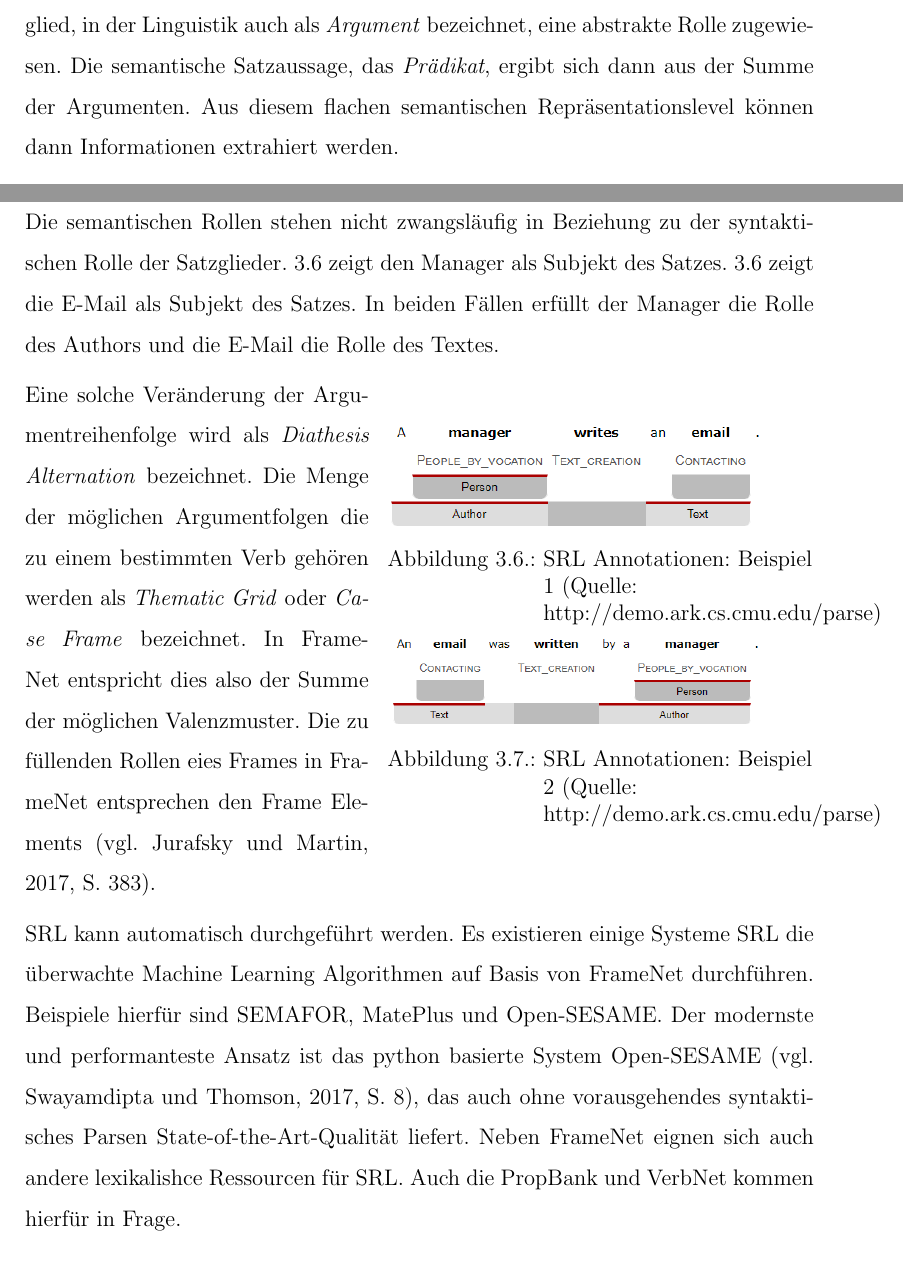
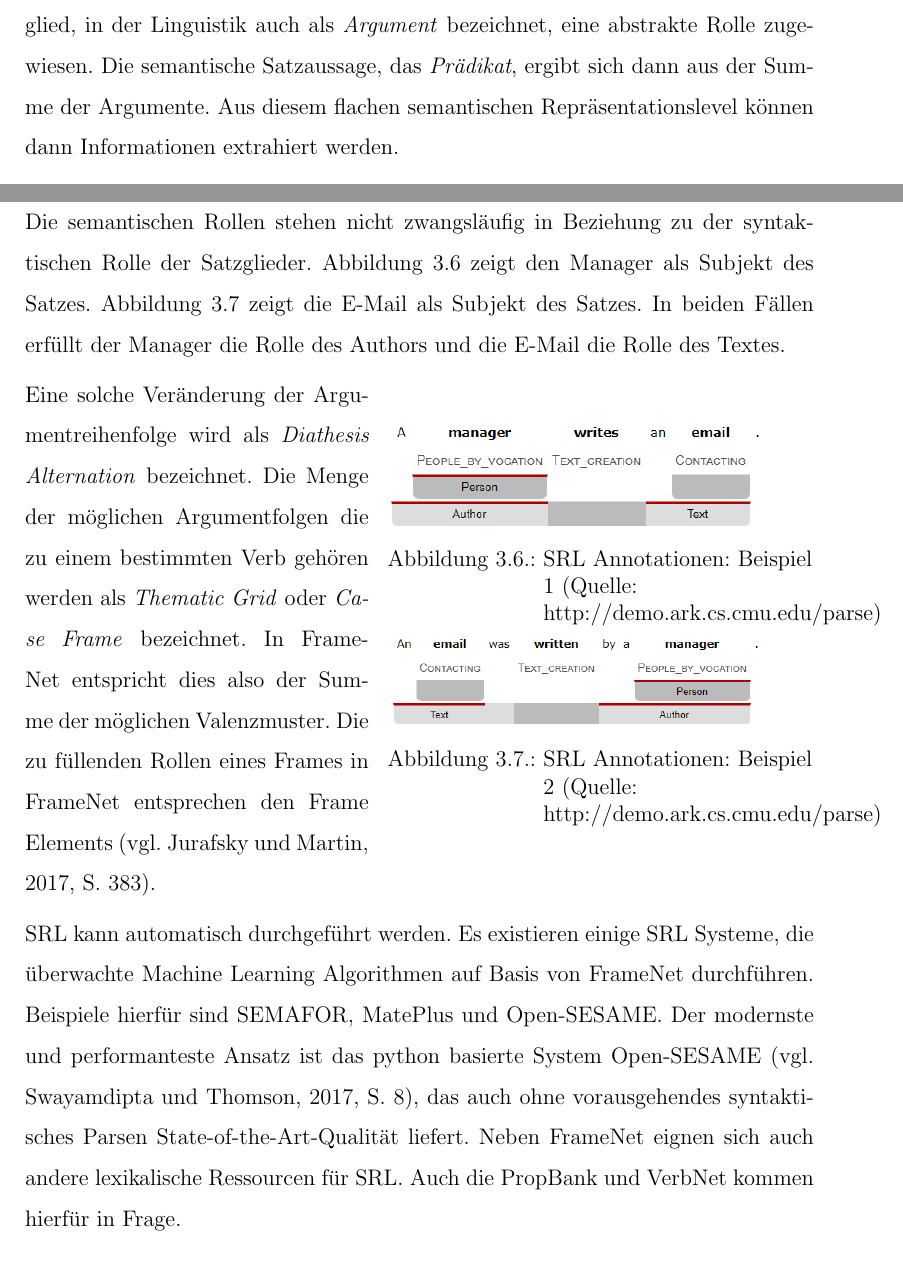
Before and after one commit to OliWe95/BPMAI, a LaTeX thesis (main.tex, which reads chapters/f1_framenet.tex): two parts of pages 25 and 26 of 35, joined at a grey line, cut so that both start at the same text. Compiled offline with pdfLaTeX; an older LaTeX class or package is replaced by its successor.

Commit message:
Corrections

```diff
--- a/chapters/f1_framenet.tex
+++ b/chapters/f1_framenet.tex
@@ -22,7 +22,7 @@ Die Vererbungsrelation \textit{Inheritance} stellt eine IS-A-Relation dar. Jedes
 
 \subsection{Semantic Role Labeling}
 
-Ein Hauptanwendungsgebiet für FrameNet ist das \ac{SRL}. Hierbei wird einem Satzglied, in der Linguistik auch als \textit{Argument} bezeichnet, eine abstrakte Rolle zugewiesen. Die semantische Satzaussage, das \textit{Prädikat}, ergibt sich dann aus der Summe der Argumenten. Aus diesem flachen semantischen Repräsentationslevel können dann Informationen extrahiert werden.
+Ein Hauptanwendungsgebiet für FrameNet ist das \ac{SRL}. Hierbei wird einem Satzglied, in der Linguistik auch als \textit{Argument} bezeichnet, eine abstrakte Rolle zugewiesen. Die semantische Satzaussage, das \textit{Prädikat}, ergibt sich dann aus der Summe der Argumente. Aus diesem flachen semantischen Repräsentationslevel können dann Informationen extrahiert werden.
 \par
 Ein Problem des \ac{SRL} ist die einheitliche Definition von Rollen. Abhängig vom Abstraktonsgrad können konkrete Rollendefinitionen (\textit{Deep Roles}) oder abstrakte Rollendefinitionen (\textit{Thematic Roles}) verwendet werden. Typische Beispiele für thematische Rollen sind beispielsweise (\cite[vgl.][379]{JURAFSKY}):
 \begin{itemize}
@@ -33,7 +33,7 @@ Ein Problem des \ac{SRL} ist die einheitliche Definition von Rollen. Abhängig v
 \end{itemize}
 Die tatsächlich verwendeten Rollendefinitionen unterschieden sich von Implementierung zu Implementierung.
 
-Die semantischen Rollen stehen nicht zwangsläufig in Beziehung zu der syntaktischen Rolle der Satzglieder. \ref{fig:SEMAFOR1} zeigt den Manager als Subjekt des Satzes. \ref{fig:SEMAFOR1} zeigt die E-Mail als Subjekt des Satzes. In beiden Fällen erfüllt der Manager die Rolle des Authors und die E-Mail die Rolle des Textes.
+Die semantischen Rollen stehen nicht zwangsläufig in Beziehung zu der syntaktischen Rolle der Satzglieder. Abbildung  \ref{fig:SEMAFOR1} zeigt den Manager als Subjekt des Satzes. Abbildung \ref{fig:SEMAFOR2} zeigt die E-Mail als Subjekt des Satzes. In beiden Fällen erfüllt der Manager die Rolle des Authors und die E-Mail die Rolle des Textes.
 \par
 \begin{wrapfigure}{r}{8cm}
 \includegraphics[width=7cm]{pictures/SEMAFOR1.png}
@@ -44,7 +44,7 @@ Die semantischen Rollen stehen nicht zwangsläufig in Beziehung zu der syntaktis
 \label{fig:SEMAFOR2}
 \end{wrapfigure}
 \par
-Eine solche Veränderung der Argumentreihenfolge wird als \textit{Diathesis Alternation} bezeichnet. Die Menge der möglichen Argumentfolgen die zu einem bestimmten Verb gehören werden als \textit{Thematic Grid} oder \textit{Case Frame} bezeichnet. In FrameNet entspricht dies also der Summe der möglichen Valenzmuster. Die zu füllenden Rollen eies Frames in FrameNet entsprechen den Frame Elements (\cite[vgl.][383]{JURAFSKY}).
+Eine solche Veränderung der Argumentreihenfolge wird als \textit{Diathesis Alternation} bezeichnet. Die Menge der möglichen Argumentfolgen die zu einem bestimmten Verb gehören werden als \textit{Thematic Grid} oder \textit{Case Frame} bezeichnet. In FrameNet entspricht dies also der Summe der möglichen Valenzmuster. Die zu füllenden Rollen eines Frames in FrameNet entsprechen den Frame Elements (\cite[vgl.][383]{JURAFSKY}).
 \par
-\ac{SRL} kann automatisch durchgeführt werden. Es existieren einige Systeme \ac{SRL} die überwachte Machine Learning Algorithmen auf Basis von FrameNet durchführen. Beispiele hierfür sind SEMAFOR, MatePlus und Open-SESAME. Der modernste und performanteste Ansatz ist das python basierte System Open-SESAME (\cite[vgl.][8]{SWAYAMDIPTA}), das auch ohne vorausgehendes syntaktisches Parsen State-of-the-Art-Qualität liefert.
-Neben FrameNet eignen sich auch andere lexikalishce Ressourcen für \ac{SRL}. Auch die PropBank und VerbNet kommen hierfür in Frage.
+\ac{SRL} kann automatisch durchgeführt werden. Es existieren einige \ac{SRL} Systeme, die überwachte Machine Learning Algorithmen auf Basis von FrameNet durchführen. Beispiele hierfür sind SEMAFOR, MatePlus und Open-SESAME. Der modernste und performanteste Ansatz ist das python basierte System Open-SESAME (\cite[vgl.][8]{SWAYAMDIPTA}), das auch ohne vorausgehendes syntaktisches Parsen State-of-the-Art-Qualität liefert.
+Neben FrameNet eignen sich auch andere lexikalische Ressourcen für \ac{SRL}. Auch die PropBank und VerbNet kommen hierfür in Frage.
```
Also changed, not shown: chapters/f1_framenet.tex (2 more changed lines).
